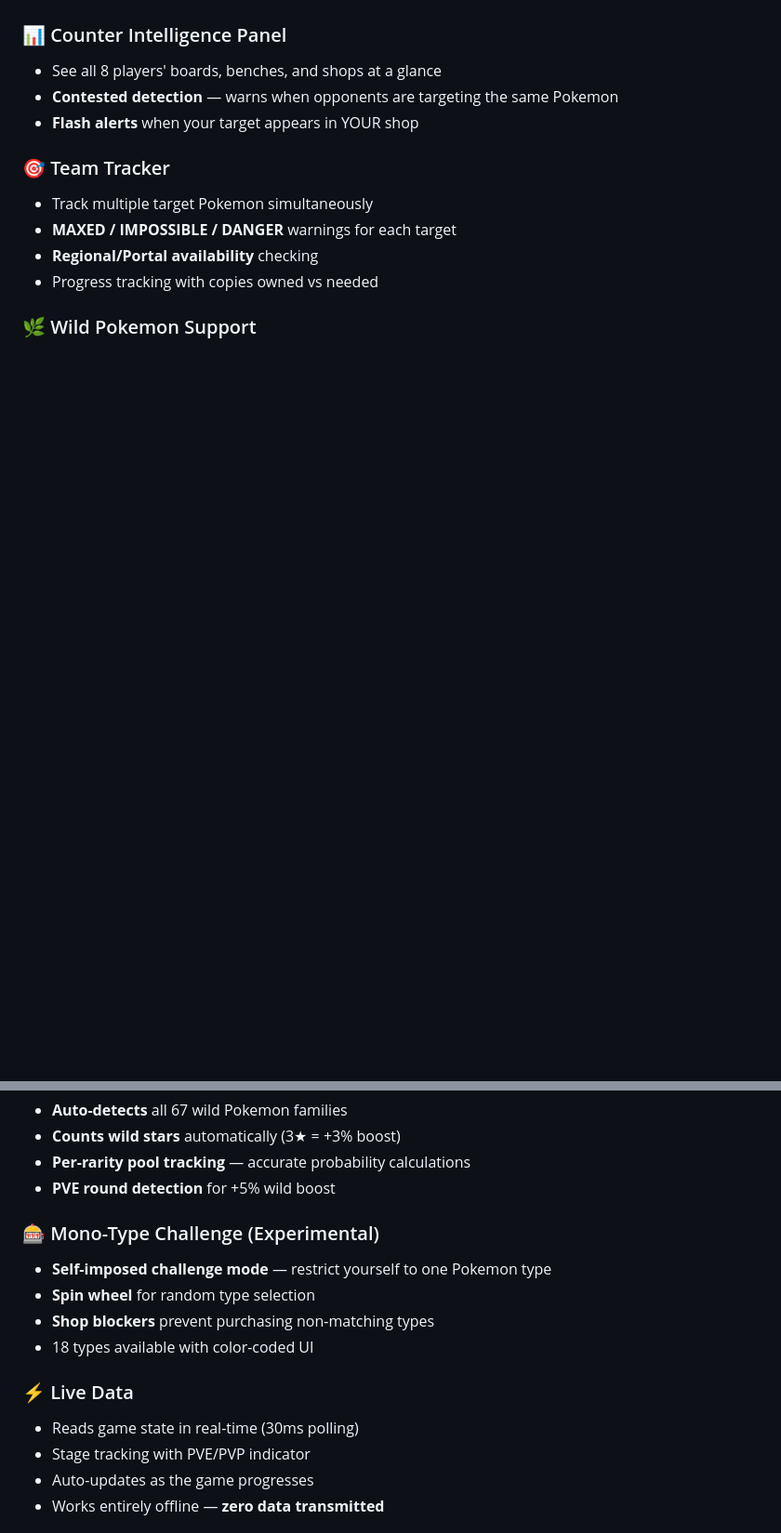
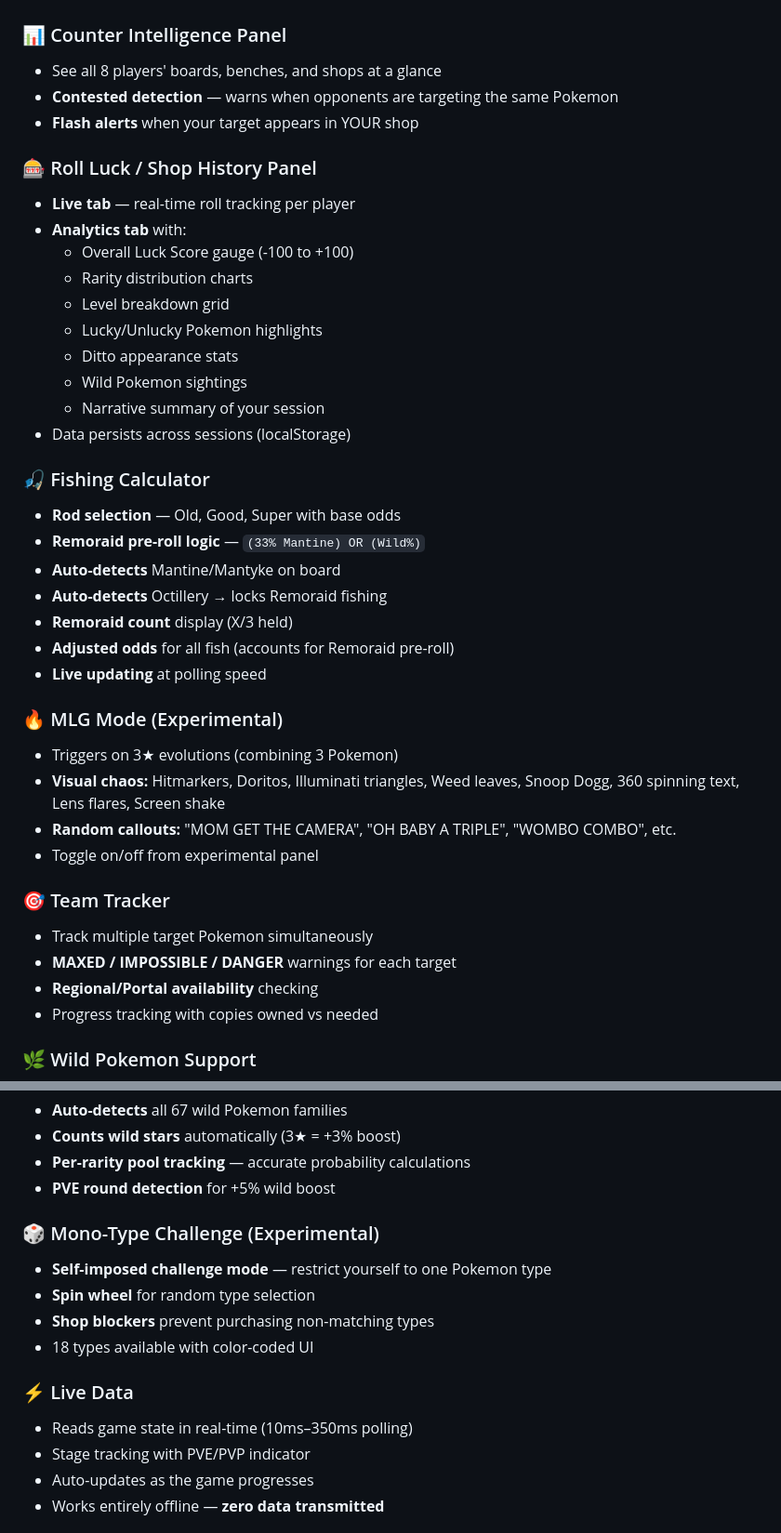
Before and after one commit to DonaldGallianoIII/Pokemon-Auto-Chess-Live-Data-Calculator, a Markdown page: README.md, 2 parts joined by grey strips. Shown: that part at 93% size. GitHub-like rendering; blank space fills up the shorter version.

```diff
--- a/README.md
+++ b/README.md
@@ -24,6 +24,33 @@ A Chrome extension that provides real-time probability calculations for [Pokemon
 - **Contested detection** — warns when opponents are targeting the same Pokemon
 - **Flash alerts** when your target appears in YOUR shop
 
+### 🎰 Roll Luck / Shop History Panel
+- **Live tab** — real-time roll tracking per player
+- **Analytics tab** with:
+  - Overall Luck Score gauge (-100 to +100)
+  - Rarity distribution charts
+  - Level breakdown grid
+  - Lucky/Unlucky Pokemon highlights
+  - Ditto appearance stats
+  - Wild Pokemon sightings
+  - Narrative summary of your session
+- Data persists across sessions (localStorage)
+
+### 🎣 Fishing Calculator
+- **Rod selection** — Old, Good, Super with base odds
+- **Remoraid pre-roll logic** — `(33% Mantine) OR (Wild%)`
+- **Auto-detects** Mantine/Mantyke on board
+- **Auto-detects** Octillery → locks Remoraid fishing
+- **Remoraid count** display (X/3 held)
+- **Adjusted odds** for all fish (accounts for Remoraid pre-roll)
+- **Live updating** at polling speed
+
+### 🔥 MLG Mode (Experimental)
+- Triggers on 3★ evolutions (combining 3 Pokemon)
+- **Visual chaos:** Hitmarkers, Doritos, Illuminati triangles, Weed leaves, Snoop Dogg, 360 spinning text, Lens flares, Screen shake
+- **Random callouts:** "MOM GET THE CAMERA", "OH BABY A TRIPLE", "WOMBO COMBO", etc.
+- Toggle on/off from experimental panel
+
 ### 🎯 Team Tracker
 - Track multiple target Pokemon simultaneously
 - **MAXED / IMPOSSIBLE / DANGER** warnings for each target
@@ -36,14 +63,14 @@ A Chrome extension that provides real-time probability calculations for [Pokemon
 - **Per-rarity pool tracking** — accurate probability calculations
 - **PVE round detection** for +5% wild boost
 
-### 🎰 Mono-Type Challenge (Experimental)
+### 🎲 Mono-Type Challenge (Experimental)
 - **Self-imposed challenge mode** — restrict yourself to one Pokemon type
 - **Spin wheel** for random type selection
 - **Shop blockers** prevent purchasing non-matching types
 - 18 types available with color-coded UI
 
 ### ⚡ Live Data
-- Reads game state in real-time (30ms polling)
+- Reads game state in real-time (10ms–350ms polling)
 - Stage tracking with PVE/PVP indicator
 - Auto-updates as the game progresses
 - Works entirely offline — **zero data transmitted**
```
Also changed, not shown: other parts of README.md (+20 -1 lines).
